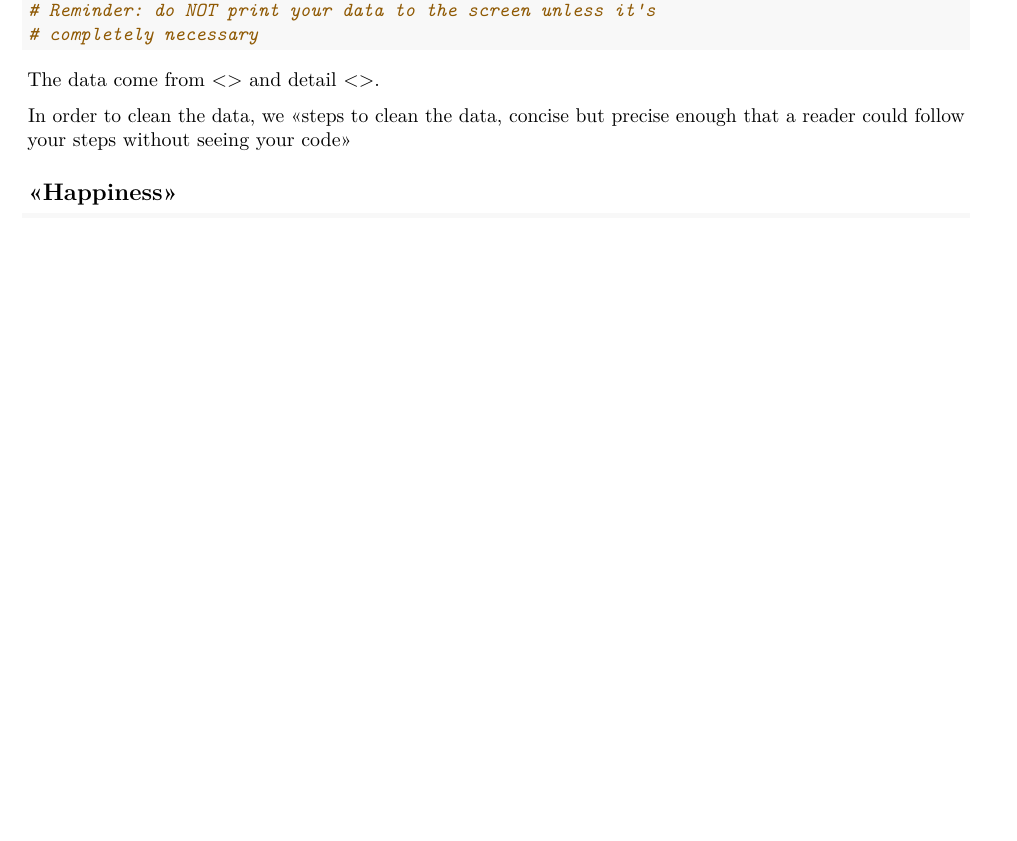
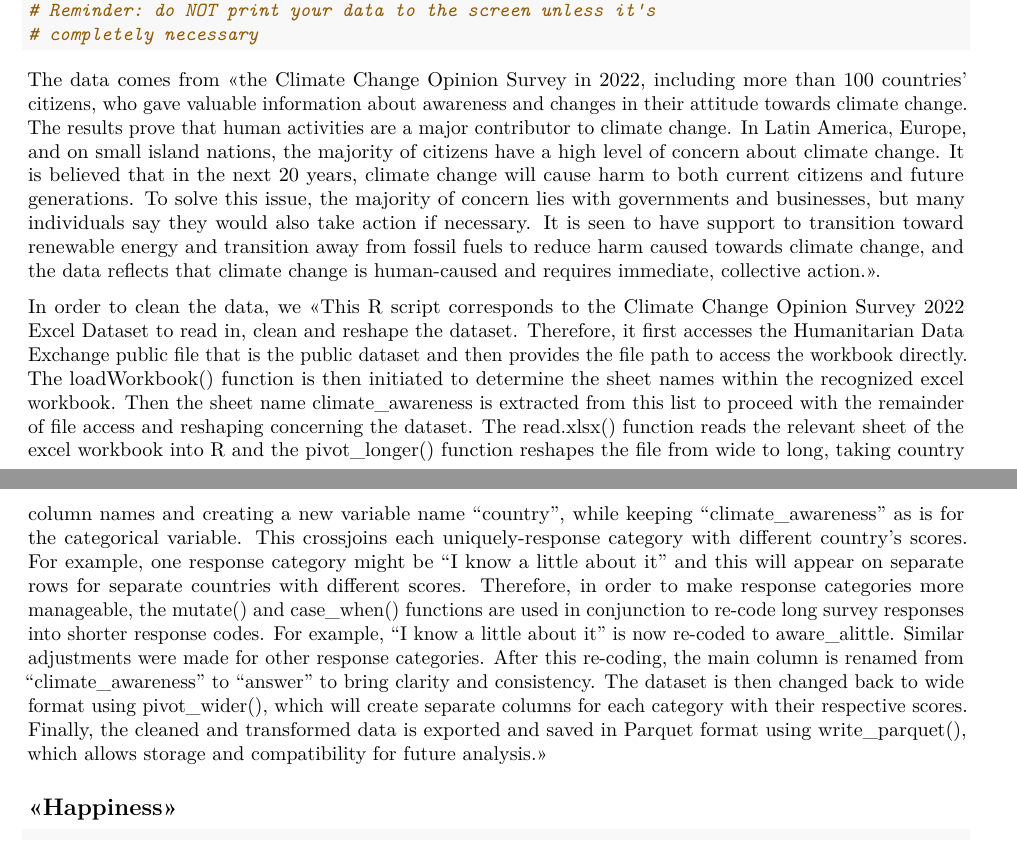
Before and after one commit to pmack31/DATA100-Assignment-3-Part-2, an R Markdown document (DATA100Assignment3PartII_Final_Report_Template.Rmd): part of page 6 of 8 before the commit and two parts of pages 6 and 7 of 9 after it, the two joined at a grey line, cut so that both start at the same text, the shorter picture padded with empty space. Rendered offline with R 4.5, knitr and Pandoc, then LaTeX, with nearby package versions; some code elsewhere in the file could not run offline; column names are cleaned by a stand-in for the janitor package; common packages that the code uses without loading them are loaded.

Commit message:
Update DATA100Assignment3PartII_Final_Report_Template.Rmd
updated the descriptions of datasets and steps to clean the code

````diff
--- a/DATA100Assignment3PartII_Final_Report_Template.Rmd
+++ b/DATA100Assignment3PartII_Final_Report_Template.Rmd
@@ -285,9 +285,9 @@ write_parquet(climate_awareness, "climate_awareness.parquet")
 # completely necessary
 ```
 
-The data come from \<<place>\> and detail \<<more specific description of the data>\>.
+The data comes from \<<the Climate Change Opinion Survey in 2022, including more than 100 countries' citizens, who gave valuable information about awareness and changes in their attitude towards climate change. The results prove that human activities are a major contributor to climate change. In Latin America, Europe, and on small island nations, the majority of citizens have a high level of concern about climate change. It is believed that in the next 20 years, climate change will cause harm to both current citizens and future generations. To solve this issue, the majority of concern lies with governments and businesses, but many individuals say they would also take action if necessary. It is seen to have support to transition toward renewable energy and transition away from fossil fuels to reduce harm caused towards climate change, and the data reflects that climate change is human-caused and requires immediate, collective action.>\>.
 
-In order to clean the data, we \<\<steps to clean the data, concise but precise enough that a reader could follow your steps without seeing your code\>\>
+In order to clean the data, we \<\<This R script corresponds to the Climate Change Opinion Survey 2022 Excel Dataset to read in, clean and reshape the dataset. Therefore, it first accesses the Humanitarian Data Exchange public file that is the public dataset and then provides the file path to access the workbook directly. The loadWorkbook() function is then initiated to determine the sheet names within the recognized excel workbook. Then the sheet name climate_awareness is extracted from this list to proceed with the remainder of file access and reshaping concerning the dataset. The read.xlsx() function reads the relevant sheet of the excel workbook into R and the pivot_longer() function reshapes the file from wide to long, taking country column names and creating a new variable name "country", while keeping "climate_awareness" as is for the categorical variable. This crossjoins each uniquely-response category with different country's scores. For example, one response category might be "I know a little about it" and this will appear on separate rows for separate countries with different scores. Therefore, in order to make response categories more manageable, the mutate() and case_when() functions are used in conjunction to re-code long survey responses into shorter response codes. For example, "I know a little about it" is now re-coded to aware_alittle. Similar adjustments were made for other response categories. After this re-coding, the main column is renamed from “climate_awareness” to “answer” to bring clarity and consistency. The dataset is then changed back to wide format using pivot_wider(), which will create separate columns for each category with their respective scores. Finally, the cleaned and transformed data is exported and saved in Parquet format using write_parquet(), which allows storage and compatibility for future analysis.\>\>
 
 ## \<\<Happiness\>\>
 
````
Also changed, not shown: DATA100Assignment3PartII_Final_Report_Template.Rmd (4 more changed lines).
